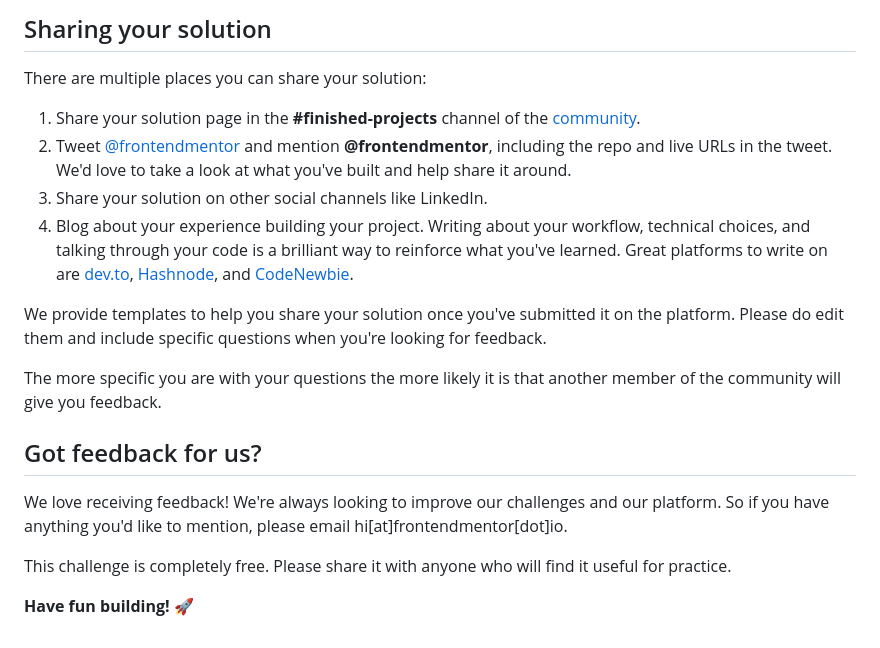
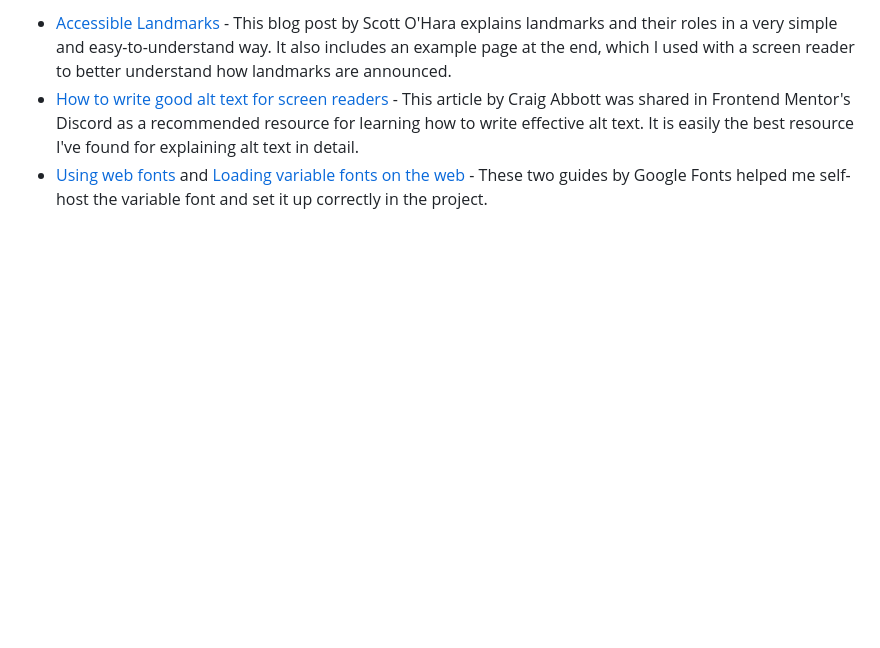
Before and after one commit to dionysia-lemonaki/qr-code-component, a Markdown page: README.md, the part around the change printed below. Rendered like a GitHub page; blank space fills up the shorter version.

```diff
--- a/README.md
+++ b/README.md
@@ -68,20 +65,3 @@ Remember, if you're looking for feedback on your solution, be sure to ask questi
-## Sharing your solution
-
-There are multiple places you can share your solution:
-
-1. Share your solution page in the **#finished-projects** channel of the [community](https://www.frontendmentor.io/community).
-2. Tweet [@frontendmentor](https://twitter.com/frontendmentor) and mention **@frontendmentor**, including the repo and live URLs in the tweet. We'd love to take a look at what you've built and help share it around.
-3. Share your solution on other social channels like LinkedIn.
-4. Blog about your experience building your project. Writing about your workflow, technical choices, and talking through your code is a brilliant way to reinforce what you've learned. Great platforms to write on are [dev.to](https://dev.to/), [Hashnode](https://hashnode.com/), and [CodeNewbie](https://community.codenewbie.org/).
-
-We provide templates to help you share your solution once you've submitted it on the platform. Please do edit them and include specific questions when you're looking for feedback.
-
-The more specific you are with your questions the more likely it is that another member of the community will give you feedback.
-
-## Got feedback for us?
-
-We love receiving feedback! We're always looking to improve our challenges and our platform. So if you have anything you'd like to mention, please email hi[at]frontendmentor[dot]io.
-
-This challenge is completely free. Please share it with anyone who will find it useful for practice.
-
-**Have fun building!** 🚀
+- [Accessible Landmarks](https://www.scottohara.me/blog/2018/03/03/landmarks.html) - This blog post by Scott O'Hara explains landmarks and their roles in a very simple and easy-to-understand way. It also includes an example page at the end, which I used with a screen reader to better understand how landmarks are announced.
+- [How to write good alt text for screen readers](https://www.craigabbott.co.uk/blog/how-to-write-good-alt-text-for-screen-readers/) - This article by Craig Abbott was shared in Frontend Mentor's Discord as a recommended resource for learning how to write effective alt text. It is easily the best resource I've found for explaining alt text in detail.
+- [Using web fonts](https://fonts.google.com/knowledge/using_type/using_web_fonts) and [Loading variable fonts on the web](https://fonts.google.com/knowledge/using_type/loading_variable_fonts_on_the_web) - These two guides by Google Fonts helped me self-host the variable font and set it up correctly in the project.
```
Also changed, not shown: other parts of README.md (+41 -44 lines), README-template.md (deleted, +0 -103 lines), images/Screenshot-desktop.png (added), images/Screenshot-mobile.png (added).
